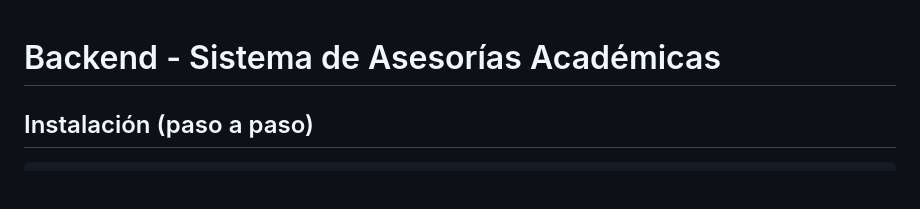
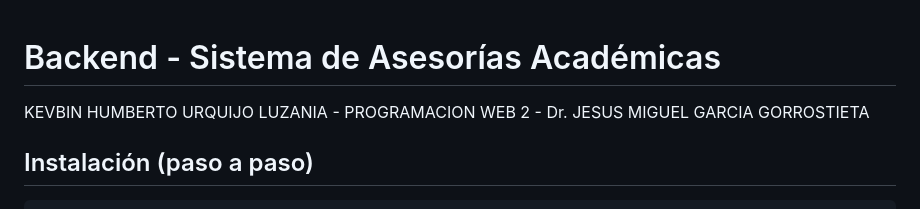
Before and after one commit to KevinGTX/proyectoFinal, a Markdown page: README.md, the part around the change. Rendered like a GitHub page; blank space fills up the shorter version.

````diff
--- a/README.md
+++ b/README.md
@@ -1,5 +1,5 @@
 # Backend - Sistema de Asesorías Académicas
-
+KEVBIN HUMBERTO URQUIJO LUZANIA - PROGRAMACION WEB 2 - Dr. JESUS MIGUEL GARCIA GORROSTIETA
 ## Instalación (paso a paso)
 
 ```bash
````
